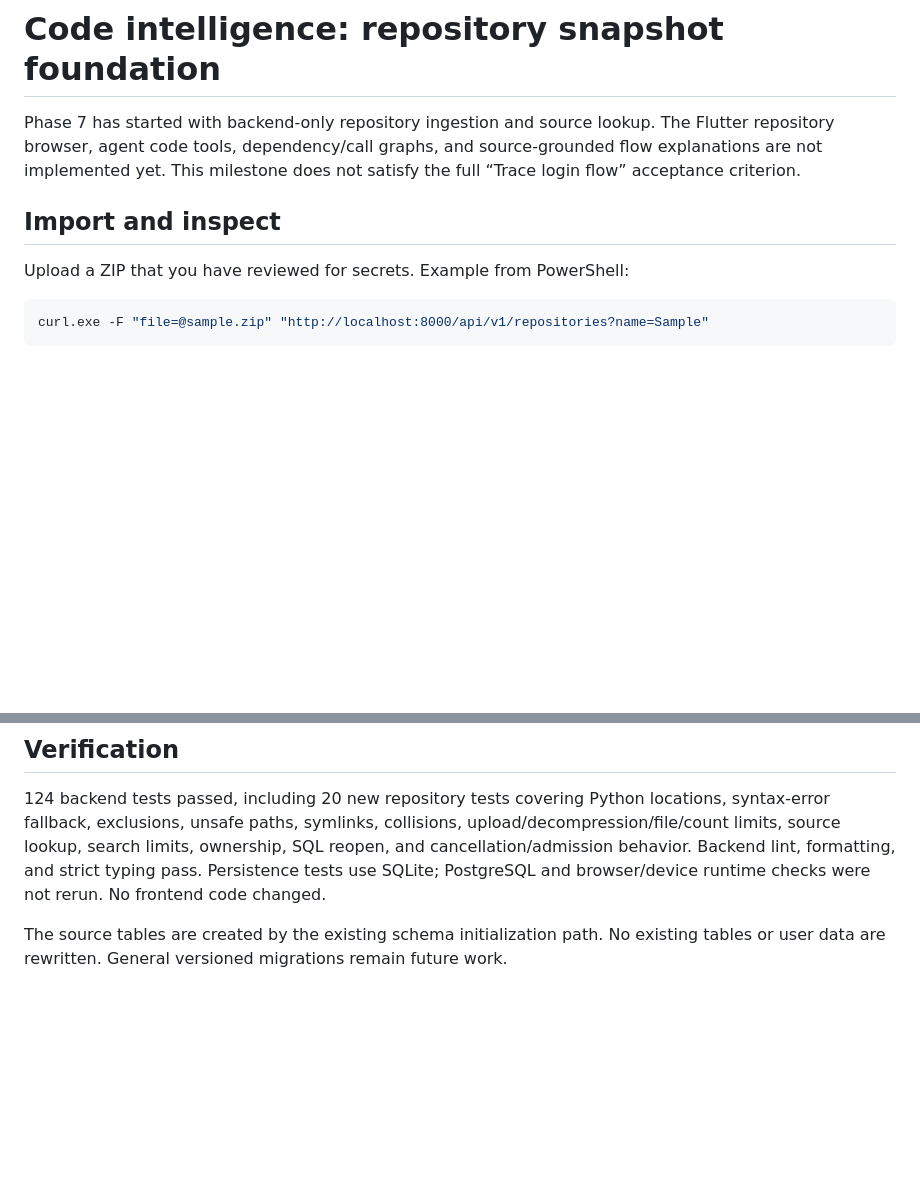
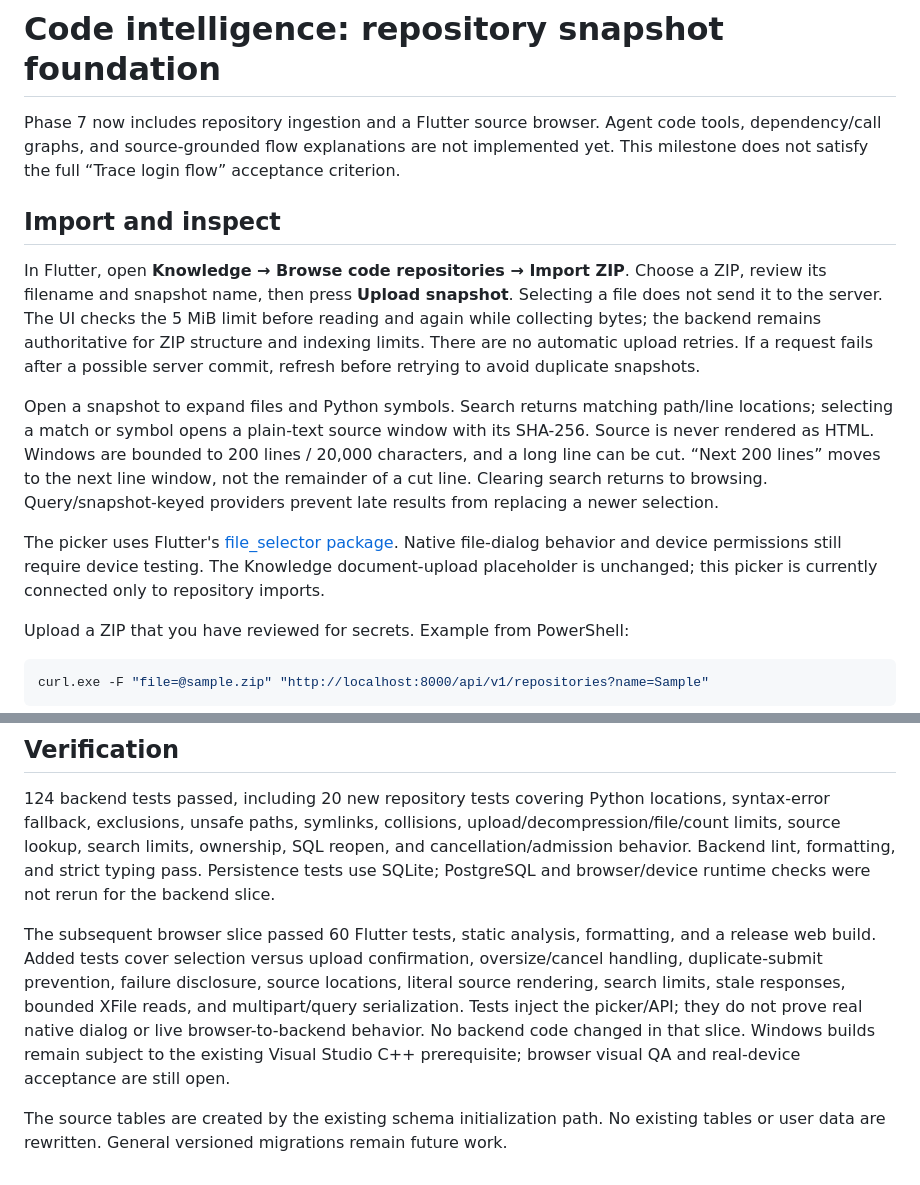
Before and after one commit to gmayank9999/Nexus, a Markdown page: docs/code-intelligence.md, 2 parts joined by grey strips. Drawn GitHub-style; blank space fills up the shorter version.

```diff
--- a/docs/code-intelligence.md
+++ b/docs/code-intelligence.md
@@ -1,11 +1,32 @@
 # Code intelligence: repository snapshot foundation
 
-Phase 7 has started with backend-only repository ingestion and source lookup.
-The Flutter repository browser, agent code tools, dependency/call graphs, and
-source-grounded flow explanations are not implemented yet. This milestone does
+Phase 7 now includes repository ingestion and a Flutter source browser.
+Agent code tools, dependency/call graphs, and source-grounded flow explanations
+are not implemented yet. This milestone does
 not satisfy the full “Trace login flow” acceptance criterion.
 
 ## Import and inspect
+
+In Flutter, open **Knowledge → Browse code repositories → Import ZIP**. Choose
+a ZIP, review its filename and snapshot name, then press **Upload snapshot**.
+Selecting a file does not send it to the server. The UI checks the 5 MiB limit
+before reading and again while collecting bytes; the backend remains authoritative
+for ZIP structure and indexing limits. There are no automatic upload retries.
+If a request fails after a possible server commit, refresh before retrying to
+avoid duplicate snapshots.
+
+Open a snapshot to expand files and Python symbols. Search returns matching
+path/line locations; selecting a match or symbol opens a plain-text source window
+with its SHA-256. Source is never rendered as HTML. Windows are bounded to 200
+lines / 20,000 characters, and a long line can be cut. “Next 200 lines” moves to
+the next line window, not the remainder of a cut line. Clearing search returns
+to browsing. Query/snapshot-keyed providers prevent late results from replacing
+a newer selection.
+
+The picker uses Flutter's [file_selector package](https://pub.dev/packages/file_selector).
+Native file-dialog behavior and device permissions still require device testing.
+The Knowledge document-upload placeholder is unchanged; this picker is currently
+connected only to repository imports.
 
 Upload a ZIP that you have reviewed for secrets. Example from PowerShell:
 
@@ -81,7 +102,17 @@ locations, syntax-error fallback, exclusions, unsafe paths, symlinks, collisions
 upload/decompression/file/count limits, source lookup, search limits, ownership,
 SQL reopen, and cancellation/admission behavior. Backend lint, formatting, and
 strict typing pass. Persistence tests use SQLite; PostgreSQL and browser/device
-runtime checks were not rerun. No frontend code changed.
+runtime checks were not rerun for the backend slice.
+
+The subsequent browser slice passed 60 Flutter tests, static analysis, formatting,
+and a release web build. Added tests cover selection versus upload confirmation,
+oversize/cancel handling, duplicate-submit prevention, failure disclosure, source
+locations, literal source rendering, search limits, stale responses, bounded
+XFile reads, and multipart/query serialization. Tests inject the picker/API;
+they do not prove real native dialog or live browser-to-backend behavior. No
+backend code changed in that slice. Windows builds remain subject to the existing
+Visual Studio C++ prerequisite; browser visual QA and real-device acceptance are
+still open.
 
 The source tables are created by the existing schema initialization path. No
 existing tables or user data are rewritten. General versioned migrations remain
```
Also changed, not shown: README.md (+1 -1 lines), docs/conversations.md (+1 -1 lines).
